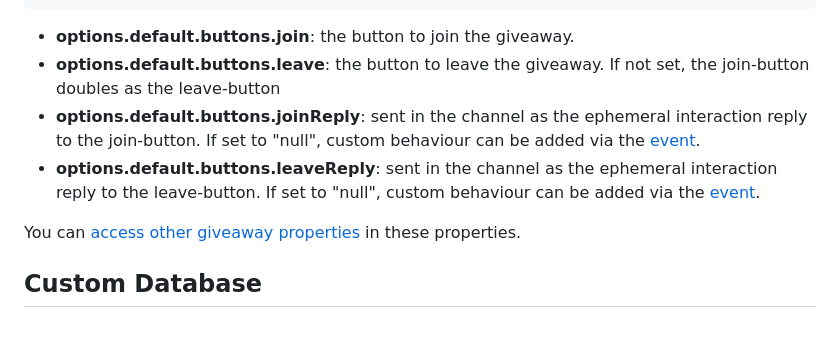
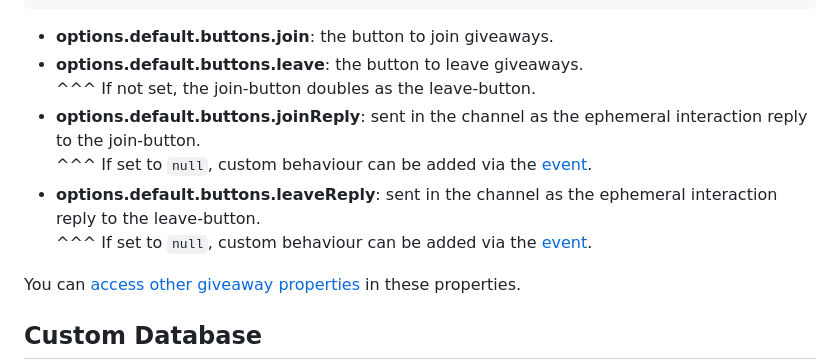
Before and after one commit to Androz2091/discord-giveaways, a Markdown page: README.md, the part around the change. Rendered like a GitHub page; blank space fills up the shorter version.

Commit message:
formatting

````diff
--- a/README.md
+++ b/README.md
@@ -531,10 +531,13 @@ const manager = new GiveawaysManager(client, {
 });
 ```
 
--   **options.default.buttons.join**: the button to join the giveaway.
--   **options.default.buttons.leave**: the button to leave the giveaway. If not set, the join-button doubles as the leave-button
--   **options.default.buttons.joinReply**: sent in the channel as the ephemeral interaction reply to the join-button. If set to "null", custom behaviour can be added via the [event](https://discord-giveaways.js.org/GiveawaysManager.html#event:giveawayJoined).
--   **options.default.buttons.leaveReply**: sent in the channel as the ephemeral interaction reply to the leave-button. If set to "null", custom behaviour can be added via the [event](https://discord-giveaways.js.org/GiveawaysManager.html#event:giveawayLeft).
+-   **options.default.buttons.join**: the button to join giveaways.
+-   **options.default.buttons.leave**: the button to leave giveaways.
+    ^^^ If not set, the join-button doubles as the leave-button.
+-   **options.default.buttons.joinReply**: sent in the channel as the ephemeral interaction reply to the join-button.
+    ^^^ If set to `null`, custom behaviour can be added via the [event](https://discord-giveaways.js.org/GiveawaysManager.html#event:giveawayJoined).
+-   **options.default.buttons.leaveReply**: sent in the channel as the ephemeral interaction reply to the leave-button.
+    ^^^ If set to `null`, custom behaviour can be added via the [event](https://discord-giveaways.js.org/GiveawaysManager.html#event:giveawayLeft).
 
 You can [access other giveaway properties](https://github.com/Androz2091/discord-giveaways#access-giveaway-properties-in-messages) in these properties.
 
````
